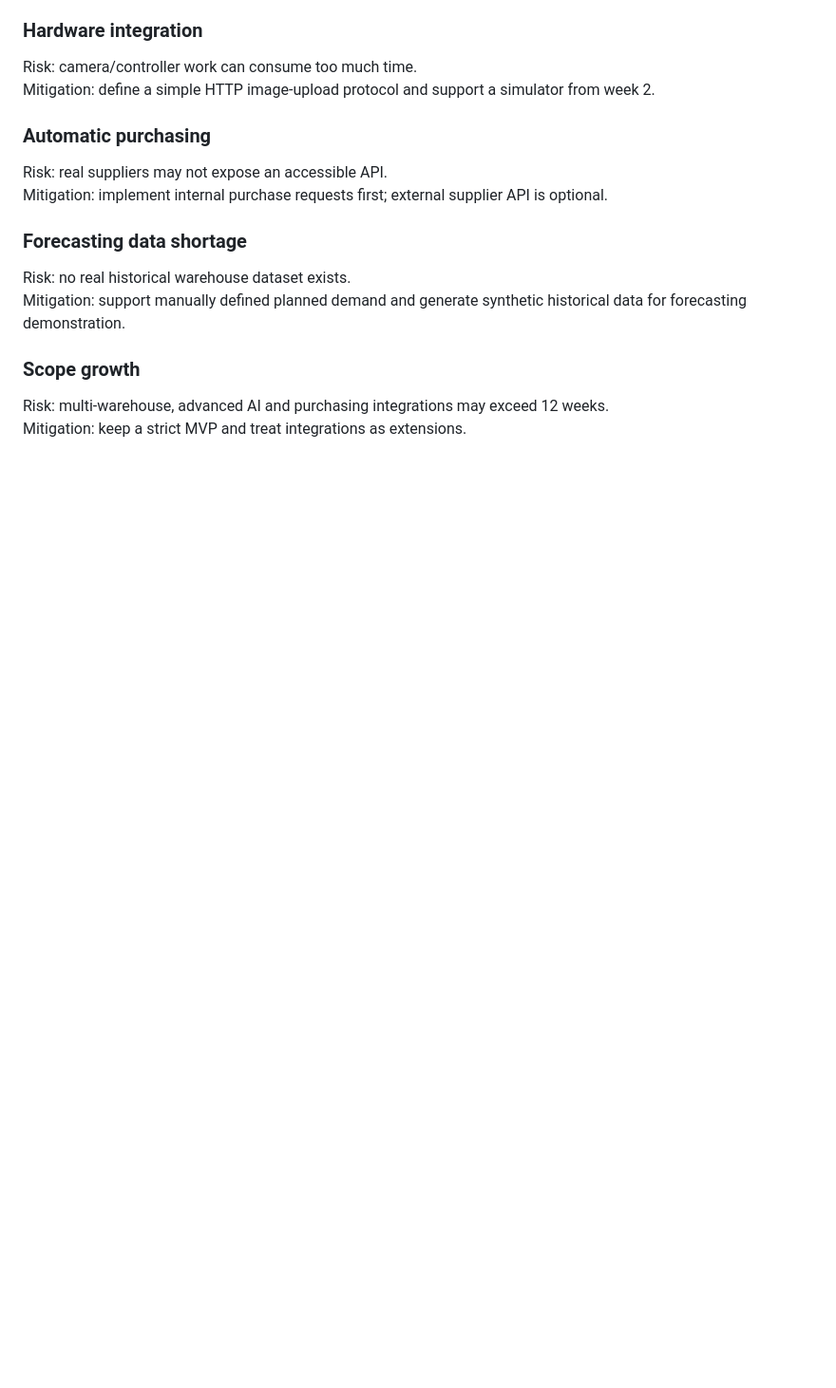
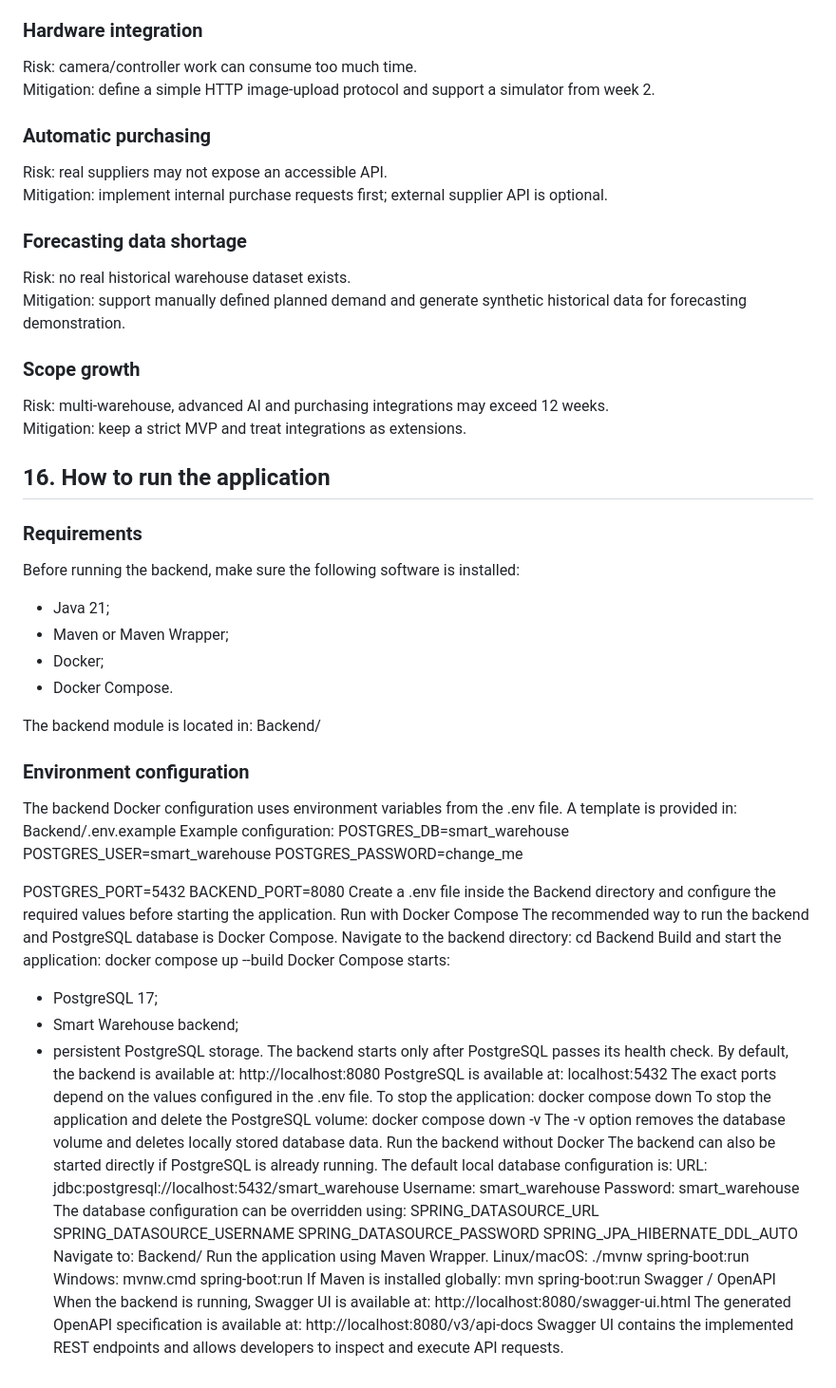
Before and after one commit to Skri1l/Smart-Warehouse, a Markdown page: Documentation/PROJECT_DOCUMENTATION.md, the part around the change. Shown at 95% size. GitHub-like rendering; blank space fills up the shorter version.

```diff
--- a/Documentation/PROJECT_DOCUMENTATION.md
+++ b/Documentation/PROJECT_DOCUMENTATION.md
@@ -694,3 +694,77 @@ Mitigation: support manually defined planned demand and generate synthetic histo
 
 Risk: multi-warehouse, advanced AI and purchasing integrations may exceed 12 weeks.
 Mitigation: keep a strict MVP and treat integrations as extensions.
+
+
+## 16. How to run the application
+
+### Requirements
+
+Before running the backend, make sure the following software is installed:
+- Java 21;
+- Maven or Maven Wrapper;
+- Docker;
+- Docker Compose.
+
+The backend module is located in:
+Backend/
+
+### Environment configuration
+The backend Docker configuration uses environment variables from the .env file.
+A template is provided in:
+Backend/.env.example
+Example configuration:
+POSTGRES_DB=smart_warehouse
+POSTGRES_USER=smart_warehouse
+POSTGRES_PASSWORD=change_me
+
+POSTGRES_PORT=5432
+BACKEND_PORT=8080
+Create a .env file inside the Backend directory and configure the required values before starting the application.
+Run with Docker Compose
+The recommended way to run the backend and PostgreSQL database is Docker Compose.
+Navigate to the backend directory:
+cd Backend
+Build and start the application:
+docker compose up --build
+Docker Compose starts:
+- PostgreSQL 17;
+- Smart Warehouse backend;
+- persistent PostgreSQL storage.
+The backend starts only after PostgreSQL passes its health check.
+By default, the backend is available at:
+http://localhost:8080
+PostgreSQL is available at:
+localhost:5432
+The exact ports depend on the values configured in the .env file.
+To stop the application:
+docker compose down
+To stop the application and delete the PostgreSQL volume:
+docker compose down -v
+The -v option removes the database volume and deletes locally stored database data.
+Run the backend without Docker
+The backend can also be started directly if PostgreSQL is already running.
+The default local database configuration is:
+URL: jdbc:postgresql://localhost:5432/smart_warehouse
+Username: smart_warehouse
+Password: smart_warehouse
+The database configuration can be overridden using:
+SPRING_DATASOURCE_URL
+SPRING_DATASOURCE_USERNAME
+SPRING_DATASOURCE_PASSWORD
+SPRING_JPA_HIBERNATE_DDL_AUTO
+Navigate to:
+Backend/
+Run the application using Maven Wrapper.
+Linux/macOS:
+./mvnw spring-boot:run
+Windows:
+mvnw.cmd spring-boot:run
+If Maven is installed globally:
+mvn spring-boot:run
+Swagger / OpenAPI
+When the backend is running, Swagger UI is available at:
+http://localhost:8080/swagger-ui.html
+The generated OpenAPI specification is available at:
+http://localhost:8080/v3/api-docs
+Swagger UI contains the implemented REST endpoints and allows developers to inspect and execute API requests.
```
